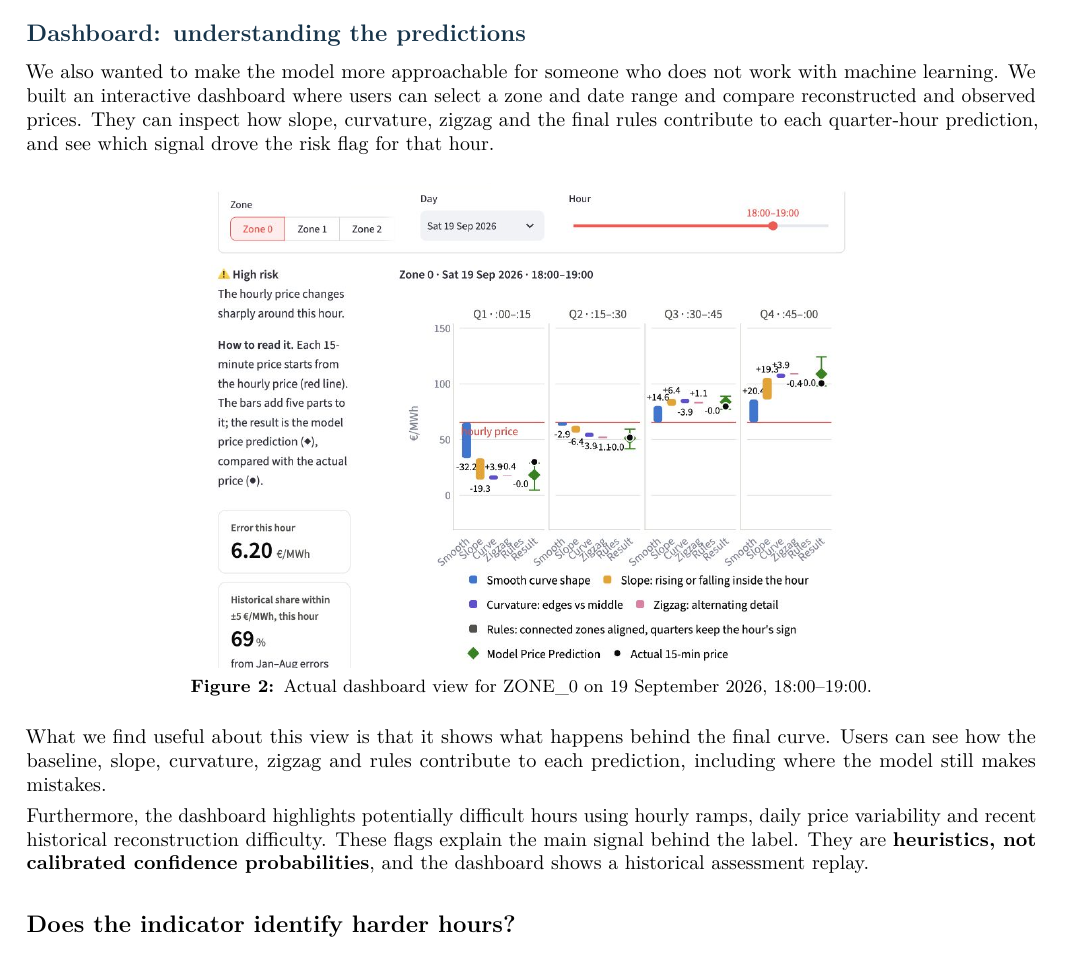
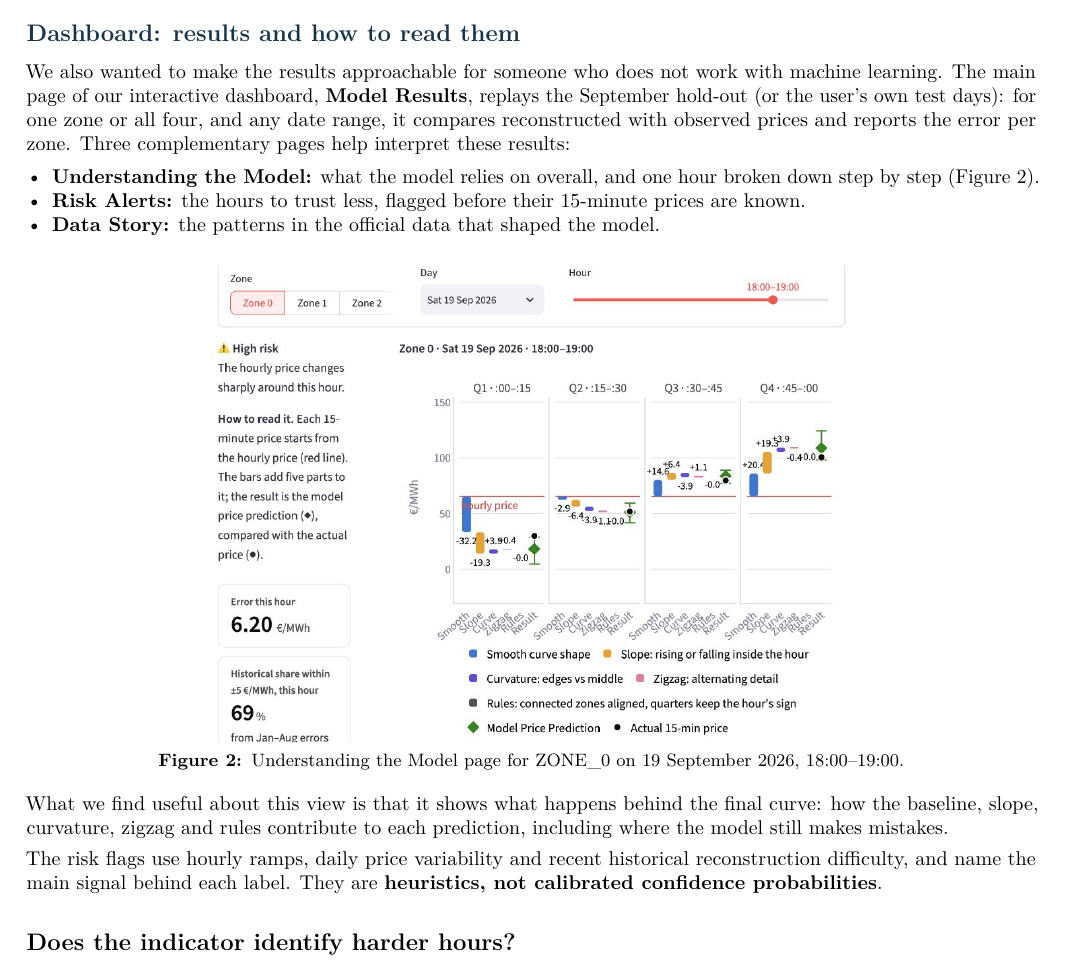
Before and after one commit to larissapaola1/ApplePi, a LaTeX document (report/main.tex): part of page 3 of 3, cut at the place of the change. Compiled offline with pdfLaTeX.

Commit message:
Report: present the dashboard as results first, with supporting pages
Lead with the Model Results page (replay of the September hold-out or the
user's own test days) and list Understanding the Model, Risk Alerts and
Data Story as complementary pages; caption names the page shown.

Co-Authored-By: Claude Opus 5.5 <noreply@anthropic.com>

```diff
--- a/report/main.tex
+++ b/report/main.tex
@@ -122,17 +122,22 @@ The final model reduces average price error by \textbf{52.2\% on development dat
 For us, these results suggest that there is useful structure to recover beyond the hourly average. However, we evaluated price accuracy; we have not measured the effect on actual trading results or portfolio valuations.
 
 \newpage
-\section{Dashboard: understanding the predictions}
-We also wanted to make the model more approachable for someone who does not work with machine learning. We built an interactive dashboard where users can select a zone and date range and compare reconstructed and observed prices. They can inspect how slope, curvature, zigzag and the final rules contribute to each quarter-hour prediction, and see which signal drove the risk flag for that hour.
+\section{Dashboard: results and how to read them}
+We also wanted to make the results approachable for someone who does not work with machine learning. The main page of our interactive dashboard, \textbf{Model Results}, replays the September hold-out (or the user's own test days): for one zone or all four, and any date range, it compares reconstructed with observed prices and reports the error per zone. Three complementary pages help interpret these results:
+\begin{itemize}
+\item \textbf{Understanding the Model:} what the model relies on overall, and one hour broken down step by step (Figure~2).
+\item \textbf{Risk Alerts:} the hours to trust less, flagged before their 15-minute prices are known.
+\item \textbf{Data Story:} the patterns in the official data that shaped the model.
+\end{itemize}
 
 \begin{center}
 \includegraphics[width=0.74\linewidth,trim=0 76bp 0 55bp,clip]{images/dashboard_detail.png}
-\captionof{figure}{Actual dashboard view for ZONE\_0 on 19 September 2026, 18:00--19:00.}
+\captionof{figure}{Understanding the Model page for ZONE\_0 on 19 September 2026, 18:00--19:00.}
 \end{center}
 
-What we find useful about this view is that it shows what happens behind the final curve. Users can see how the baseline, slope, curvature, zigzag and rules contribute to each prediction, including where the model still makes mistakes.
+What we find useful about this view is that it shows what happens behind the final curve: how the baseline, slope, curvature, zigzag and rules contribute to each prediction, including where the model still makes mistakes.
 
-Furthermore, the dashboard highlights potentially difficult hours using hourly ramps, daily price variability and recent historical reconstruction difficulty. These flags explain the main signal behind the label. They are \textbf{heuristics, not calibrated confidence probabilities}, and the dashboard shows a historical assessment replay.
+The risk flags use hourly ramps, daily price variability and recent historical reconstruction difficulty, and name the main signal behind each label. They are \textbf{heuristics, not calibrated confidence probabilities}.
 
 \subsection*{Does the indicator identify harder hours?}
 On the January--August development folds, hours flagged as high-risk had \textbf{2.8--3.9 times the reconstruction error} of low-risk hours across the four zones. This suggests that the indicator helps distinguish harder hours, although it does not guarantee an individual prediction's accuracy.
```
Also changed, not shown: report/report.pdf.
